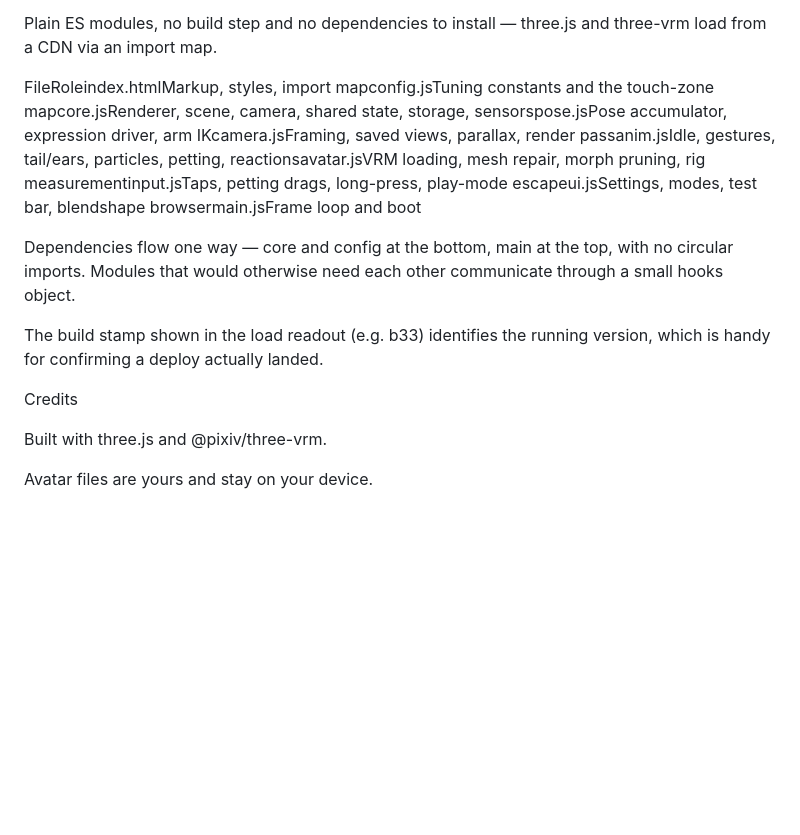
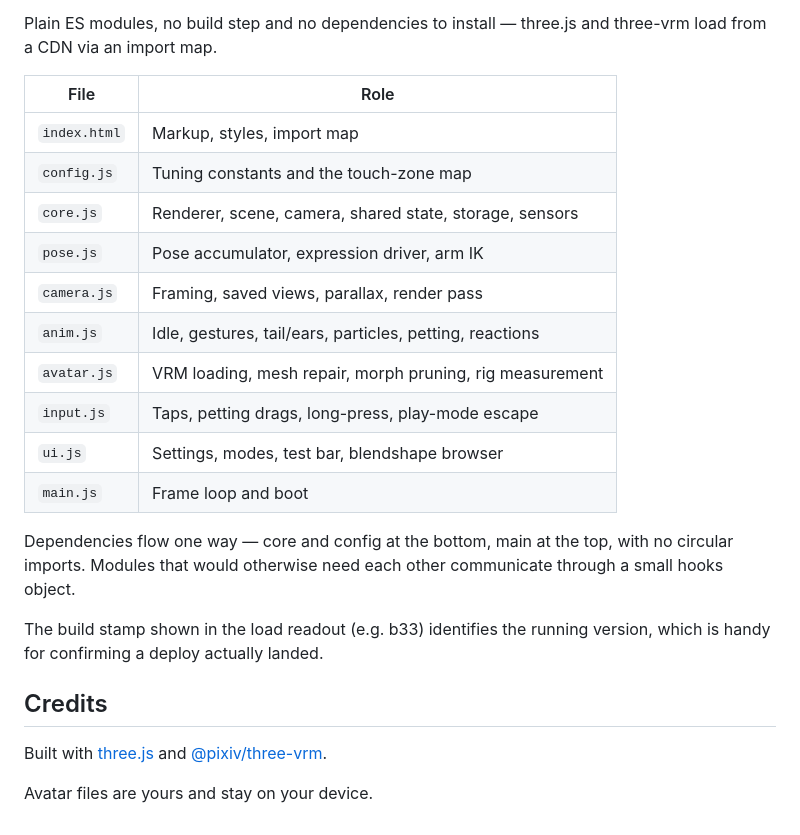
Before and after one commit to thekojac304/conbadge, a Markdown page: README.md, the part around one of its changes. GitHub-like rendering; blank space fills up the shorter version.

```diff
--- a/README.md
+++ b/README.md
@@ -129,7 +140,18 @@ Project layout
 Plain ES modules, no build step and no dependencies to install — three.js and
 three-vrm load from a CDN via an import map.
 
-FileRoleindex.htmlMarkup, styles, import mapconfig.jsTuning constants and the touch-zone mapcore.jsRenderer, scene, camera, shared state, storage, sensorspose.jsPose accumulator, expression driver, arm IKcamera.jsFraming, saved views, parallax, render passanim.jsIdle, gestures, tail/ears, particles, petting, reactionsavatar.jsVRM loading, mesh repair, morph pruning, rig measurementinput.jsTaps, petting drags, long-press, play-mode escapeui.jsSettings, modes, test bar, blendshape browsermain.jsFrame loop and boot
+| File | Role |
+|---|---|
+| `index.html` | Markup, styles, import map |
+| `config.js` | Tuning constants and the touch-zone map |
+| `core.js` | Renderer, scene, camera, shared state, storage, sensors |
+| `pose.js` | Pose accumulator, expression driver, arm IK |
+| `camera.js` | Framing, saved views, parallax, render pass |
+| `anim.js` | Idle, gestures, tail/ears, particles, petting, reactions |
+| `avatar.js` | VRM loading, mesh repair, morph pruning, rig measurement |
+| `input.js` | Taps, petting drags, long-press, play-mode escape |
+| `ui.js` | Settings, modes, test bar, blendshape browser |
+| `main.js` | Frame loop and boot |
 
 Dependencies flow one way — core and config at the bottom, main at the
 top, with no circular imports. Modules that would otherwise need each other
@@ -138,10 +160,9 @@ communicate through a small hooks object.
 The build stamp shown in the load readout (e.g. b33) identifies the running
 version, which is handy for confirming a deploy actually landed.
 
+## Credits
 
-Credits
-
-Built with three.js and
-@pixiv/three-vrm.
+Built with [three.js](https://threejs.org/) and
+[@pixiv/three-vrm](https://github.com/pixiv/three-vrm).
 
 Avatar files are yours and stay on your device.
```
Also changed, not shown: other parts of README.md (+71 -60 lines).
